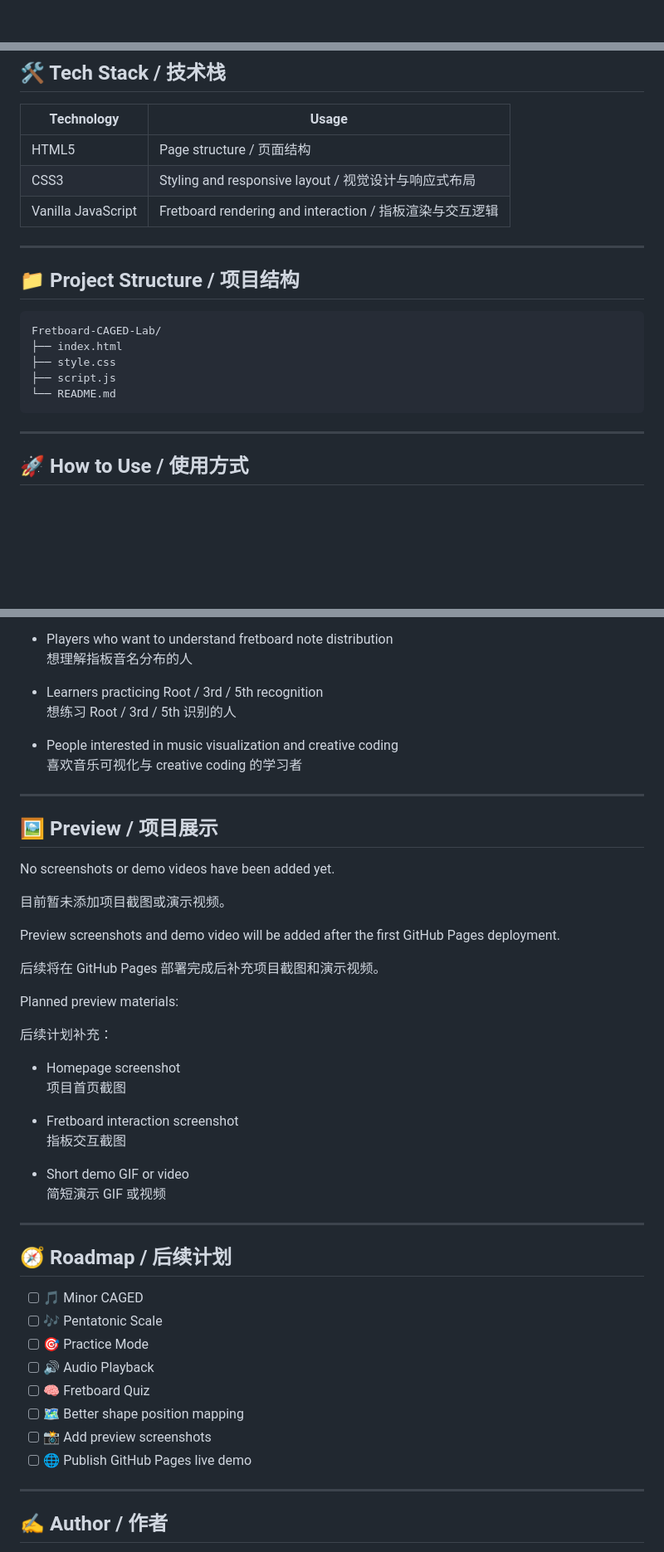
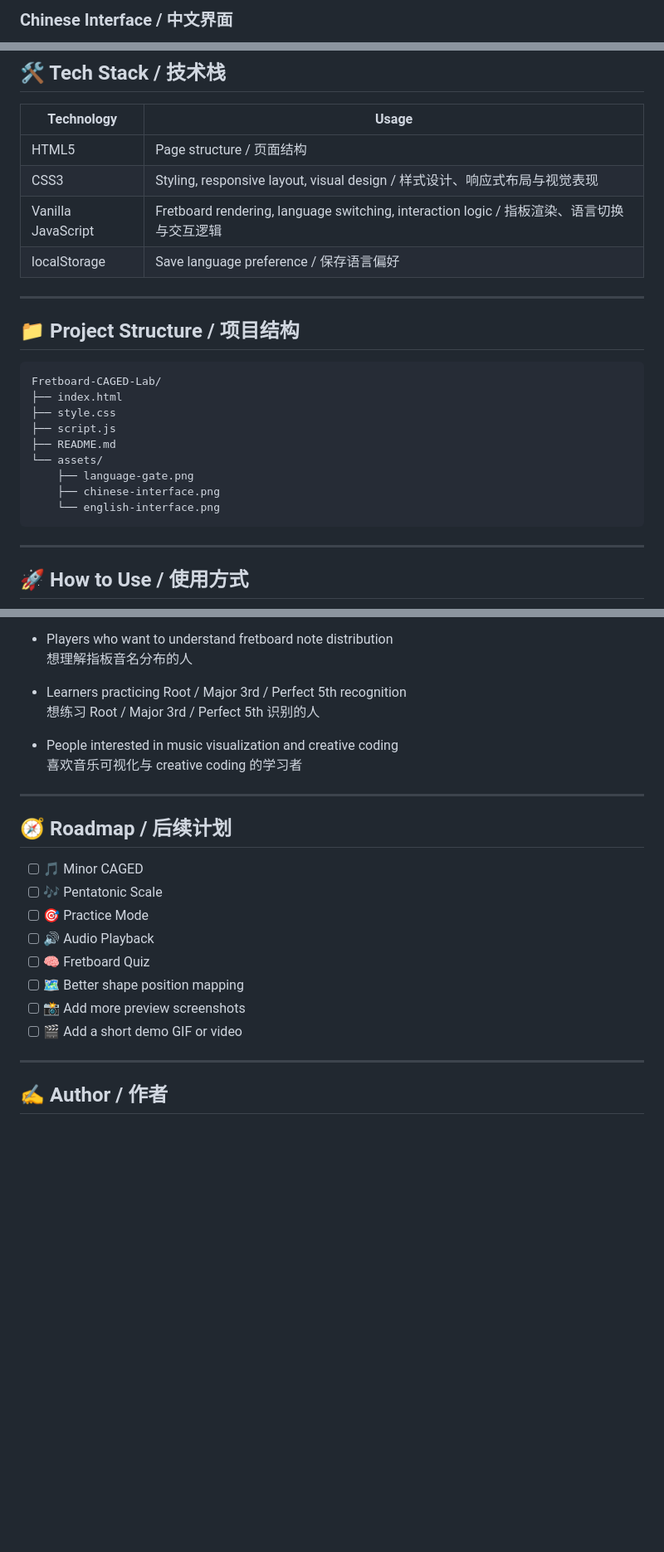
Before and after one commit to 1379475267-svg/fretboard-caged-lab, a Markdown page: README.md, 3 parts joined by grey strips. Shown at 83% size. Rendered like a GitHub page; blank space fills up the shorter version.

Commit message:
Add files via upload
docs: update README with bilingual features and screenshots

````diff
--- a/README.md
+++ b/README.md
@@ -29,2 +41,3 @@ https://1379475267-svg.github.io/fretboard-caged-lab/
 
+### Chinese Interface / 中文界面
 
@@ -75,8 +102,9 @@ https://1379475267-svg.github.io/fretboard-caged-lab/
 | Technology | Usage |
 |---|---|
 | HTML5 | Page structure / 页面结构 |
-| CSS3 | Styling and responsive layout / 视觉设计与响应式布局 |
-| Vanilla JavaScript | Fretboard rendering and interaction / 指板渲染与交互逻辑 |
+| CSS3 | Styling, responsive layout, visual design / 样式设计、响应式布局与视觉表现 |
+| Vanilla JavaScript | Fretboard rendering, language switching, interaction logic / 指板渲染、语言切换与交互逻辑 |
+| localStorage | Save language preference / 保存语言偏好 |
 
 ---
 
@@ -87,7 +115,11 @@ Fretboard-CAGED-Lab/
 ├── index.html
 ├── style.css
 ├── script.js
-└── README.md
+├── README.md
+└── assets/
+    ├── language-gate.png
+    ├── chinese-interface.png
+    └── english-interface.png
 ```
 
 ---
@@ -217,36 +249,11 @@ This project is suitable for:
 - Players who want to understand fretboard note distribution
   想理解指板音名分布的人
 
-- Learners practicing Root / 3rd / 5th recognition
-  想练习 Root / 3rd / 5th 识别的人
+- Learners practicing Root / Major 3rd / Perfect 5th recognition
+  想练习 Root / Major 3rd / Perfect 5th 识别的人
 
 - People interested in music visualization and creative coding
   喜欢音乐可视化与 creative coding 的学习者
-
----
-
-## 🖼️ Preview / 项目展示
-
-No screenshots or demo videos have been added yet.
-
-目前暂未添加项目截图或演示视频。
-
-Preview screenshots and demo video will be added after the first GitHub Pages deployment.
-
-后续将在 GitHub Pages 部署完成后补充项目截图和演示视频。
-
-Planned preview materials:
-
-后续计划补充：
-
-- Homepage screenshot
-  项目首页截图
-
-- Fretboard interaction screenshot
-  指板交互截图
-
-- Short demo GIF or video
-  简短演示 GIF 或视频
 
 ---
 
@@ -258,8 +265,8 @@ Planned preview materials:
 - [ ] 🔊 Audio Playback
 - [ ] 🧠 Fretboard Quiz
 - [ ] 🗺️ Better shape position mapping
-- [ ] 📸 Add preview screenshots
-- [ ] 🌐 Publish GitHub Pages live demo
+- [ ] 📸 Add more preview screenshots
+- [ ] 🎬 Add a short demo GIF or video
 
 ---
 
````
Also changed, not shown: other parts of README.md (+35 -9 lines).
